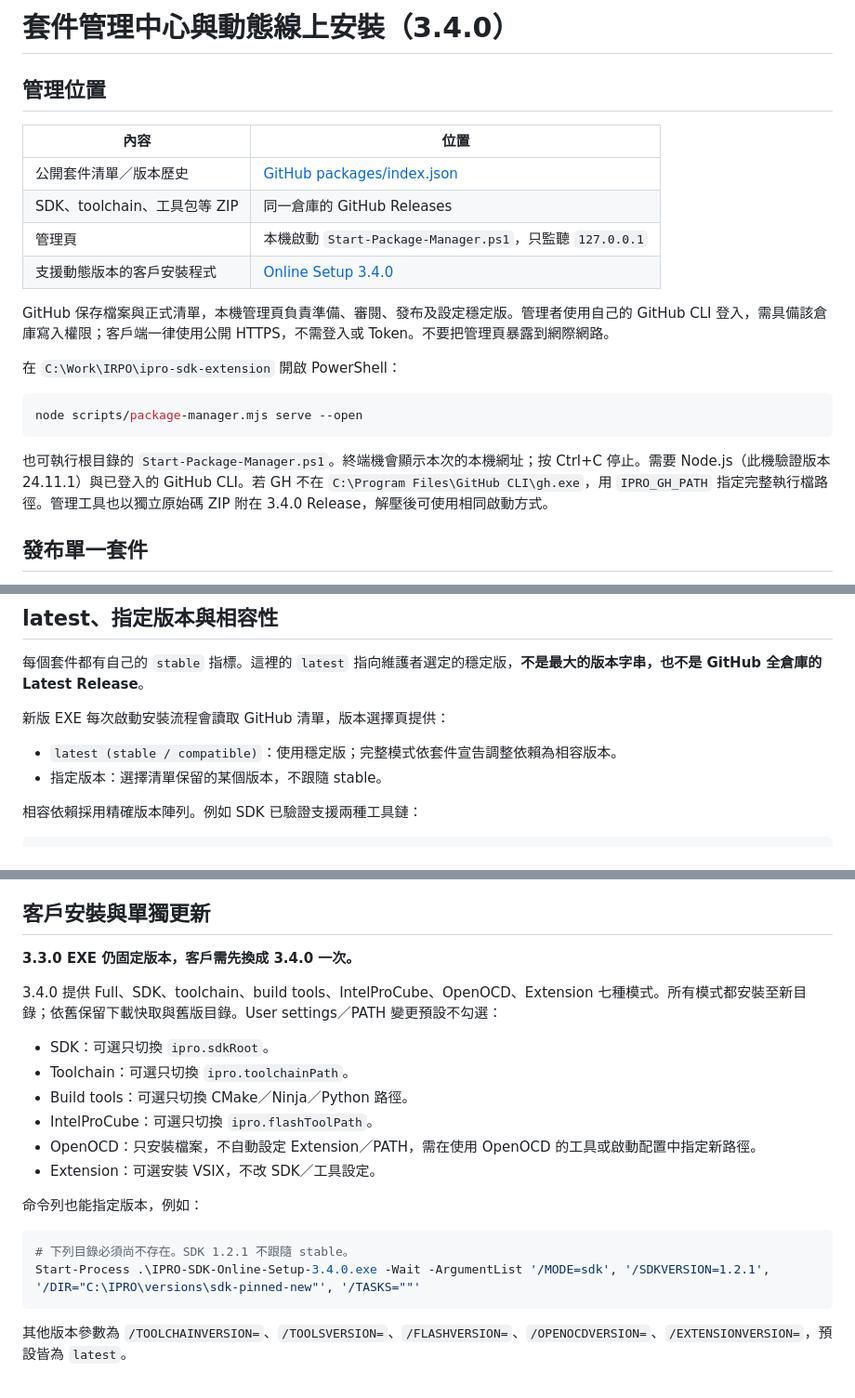
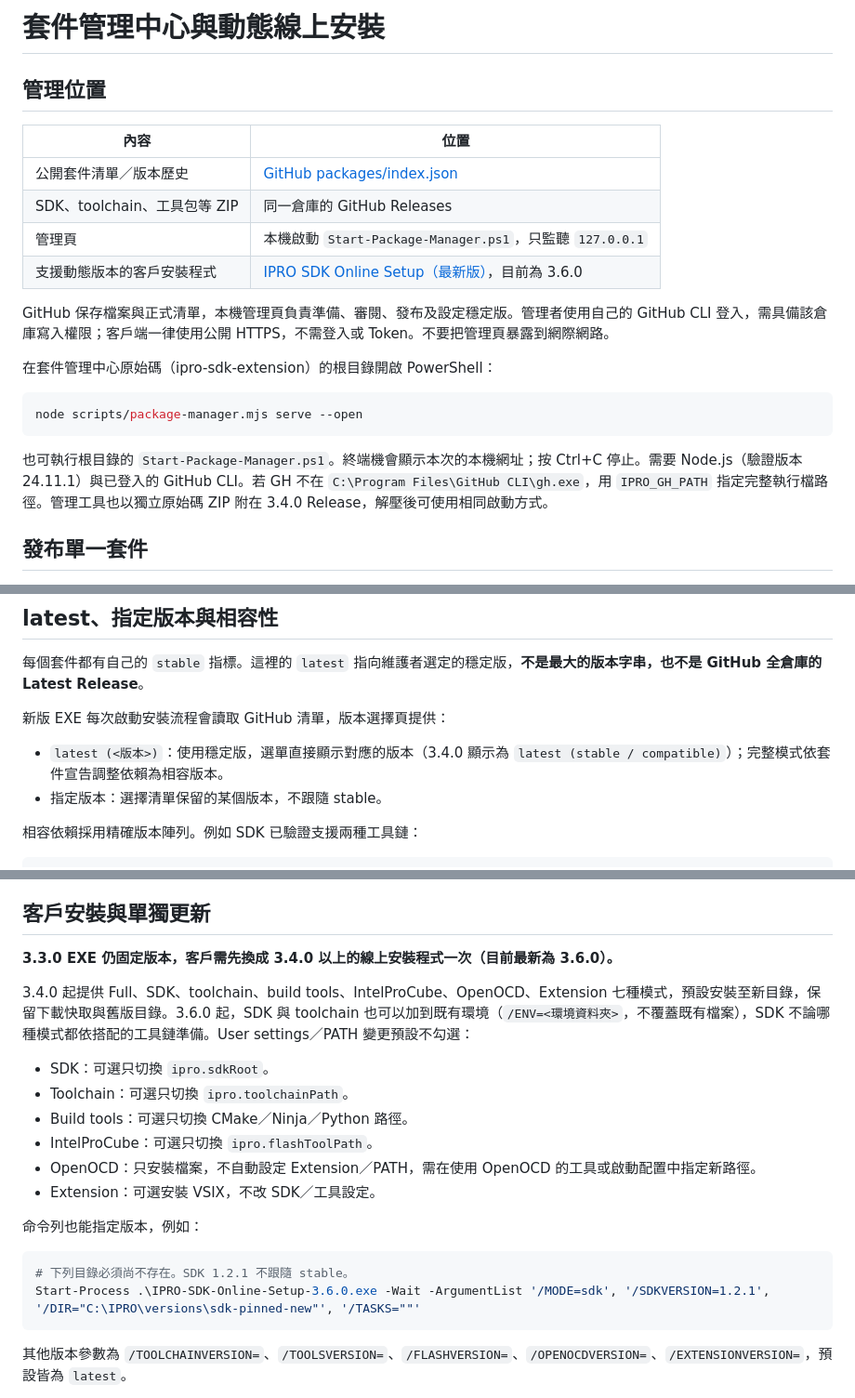
Before and after one commit to INTELPRO-INC/IPRO-SDK, a Markdown page: packages/README.md, 3 parts joined by grey strips. Shown at 93% size. Rendered like a GitHub page.

````diff
--- a/packages/README.md
+++ b/packages/README.md
@@ -1,4 +1,4 @@
-# 套件管理中心與動態線上安裝（3.4.0）
+# 套件管理中心與動態線上安裝
 
 ## 管理位置
 
@@ -7,17 +7,17 @@
 | 公開套件清單／版本歷史 | [GitHub packages/index.json](https://github.com/INTELPRO-INC/IPRO-SDK/blob/main/packages/index.json) |
 | SDK、toolchain、工具包等 ZIP | 同一倉庫的 GitHub Releases |
 | 管理頁 | 本機啟動 `Start-Package-Manager.ps1`，只監聽 `127.0.0.1` |
-| 支援動態版本的客戶安裝程式 | [Online Setup 3.4.0](https://github.com/INTELPRO-INC/IPRO-SDK/releases/tag/online-installer-v3.4.0) |
+| 支援動態版本的客戶安裝程式 | [IPRO SDK Online Setup（最新版）](https://github.com/INTELPRO-INC/ipro-sdk-releases/releases/latest)，目前為 3.6.0 |
 
 GitHub 保存檔案與正式清單，本機管理頁負責準備、審閱、發布及設定穩定版。管理者使用自己的 GitHub CLI 登入，需具備該倉庫寫入權限；客戶端一律使用公開 HTTPS，不需登入或 Token。不要把管理頁暴露到網際網路。
 
-在 `C:\Work\IRPO\ipro-sdk-extension` 開啟 PowerShell：
+在套件管理中心原始碼（ipro-sdk-extension）的根目錄開啟 PowerShell：
 
 ```powershell
 node scripts/package-manager.mjs serve --open
 ```
 
-也可執行根目錄的 `Start-Package-Manager.ps1`。終端機會顯示本次的本機網址；按 Ctrl+C 停止。需要 Node.js（此機驗證版本 24.11.1）與已登入的 GitHub CLI。若 GH 不在 `C:\Program Files\GitHub CLI\gh.exe`，用 `IPRO_GH_PATH` 指定完整執行檔路徑。管理工具也以獨立原始碼 ZIP 附在 3.4.0 Release，解壓後可使用相同啟動方式。
+也可執行根目錄的 `Start-Package-Manager.ps1`。終端機會顯示本次的本機網址；按 Ctrl+C 停止。需要 Node.js（驗證版本 24.11.1）與已登入的 GitHub CLI。若 GH 不在 `C:\Program Files\GitHub CLI\gh.exe`，用 `IPRO_GH_PATH` 指定完整執行檔路徑。管理工具也以獨立原始碼 ZIP 附在 3.4.0 Release，解壓後可使用相同啟動方式。
 
 ## 發布單一套件
 
@@ -38,7 +38,7 @@ node scripts/package-manager.mjs serve --open
 
 新版 EXE 每次啟動安裝流程會讀取 GitHub 清單，版本選擇頁提供：
 
-- `latest (stable / compatible)`：使用穩定版；完整模式依套件宣告調整依賴為相容版本。
+- `latest (<版本>)`：使用穩定版，選單直接顯示對應的版本（3.4.0 顯示為 `latest (stable / compatible)`）；完整模式依套件宣告調整依賴為相容版本。
 - 指定版本：選擇清單保留的某個版本，不跟隨 stable。
 
 相容依賴採用精確版本陣列。例如 SDK 已驗證支援兩種工具鏈：
@@ -63,9 +63,9 @@ node scripts/package-manager.mjs serve --open
 
 ## 客戶安裝與單獨更新
 
-**3.3.0 EXE 仍固定版本，客戶需先換成 3.4.0 一次。**
+**3.3.0 EXE 仍固定版本，客戶需先換成 3.4.0 以上的線上安裝程式一次（目前最新為 3.6.0）。**
 
-3.4.0 提供 Full、SDK、toolchain、build tools、IntelProCube、OpenOCD、Extension 七種模式。所有模式都安裝至新目錄；依舊保留下載快取與舊版目錄。User settings／PATH 變更預設不勾選：
+3.4.0 起提供 Full、SDK、toolchain、build tools、IntelProCube、OpenOCD、Extension 七種模式，預設安裝至新目錄，保留下載快取與舊版目錄。3.6.0 起，SDK 與 toolchain 也可以加到既有環境（`/ENV=<環境資料夾>`，不覆蓋既有檔案），SDK 不論哪種模式都依搭配的工具鏈準備。User settings／PATH 變更預設不勾選：
 
 - SDK：可選只切換 `ipro.sdkRoot`。
 - Toolchain：可選只切換 `ipro.toolchainPath`。
@@ -78,7 +78,7 @@ node scripts/package-manager.mjs serve --open
 
 ```powershell
 # 下列目錄必須尚不存在。SDK 1.2.1 不跟隨 stable。
-Start-Process .\IPRO-SDK-Online-Setup-3.4.0.exe -Wait -ArgumentList '/MODE=sdk', '/SDKVERSION=1.2.1', '/DIR="C:\IPRO\versions\sdk-pinned-new"', '/TASKS=""'
+Start-Process .\IPRO-SDK-Online-Setup-3.6.0.exe -Wait -ArgumentList '/MODE=sdk', '/SDKVERSION=1.2.1', '/DIR="C:\IPRO\versions\sdk-pinned-new"', '/TASKS=""'
 ```
 
 其他版本參數為 `/TOOLCHAINVERSION=`、`/TOOLSVERSION=`、`/FLASHVERSION=`、`/OPENOCDVERSION=`、`/EXTENSIONVERSION=`，預設皆為 `latest`。
````
Also changed, not shown: README.md (+12 -2 lines).
